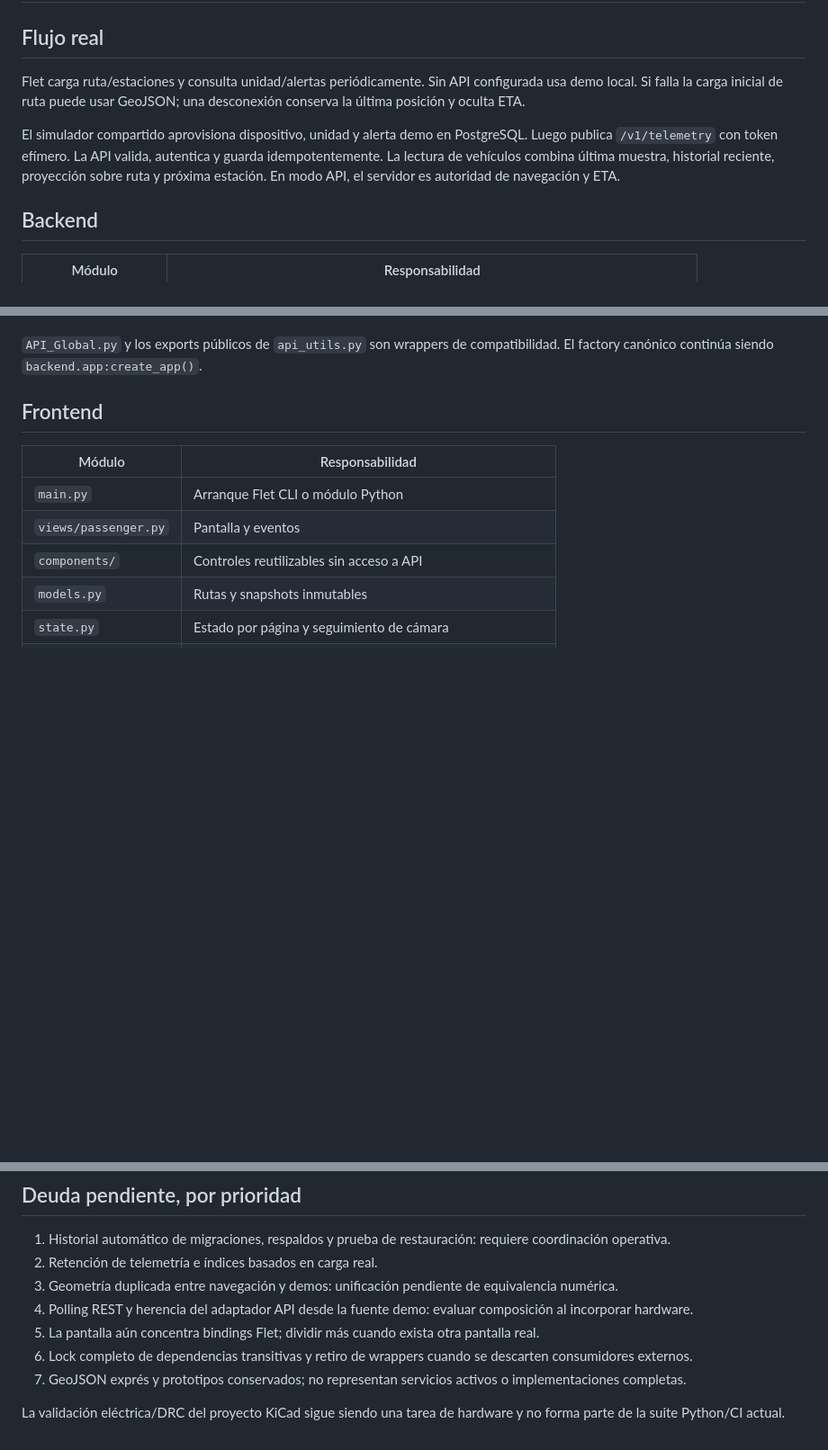
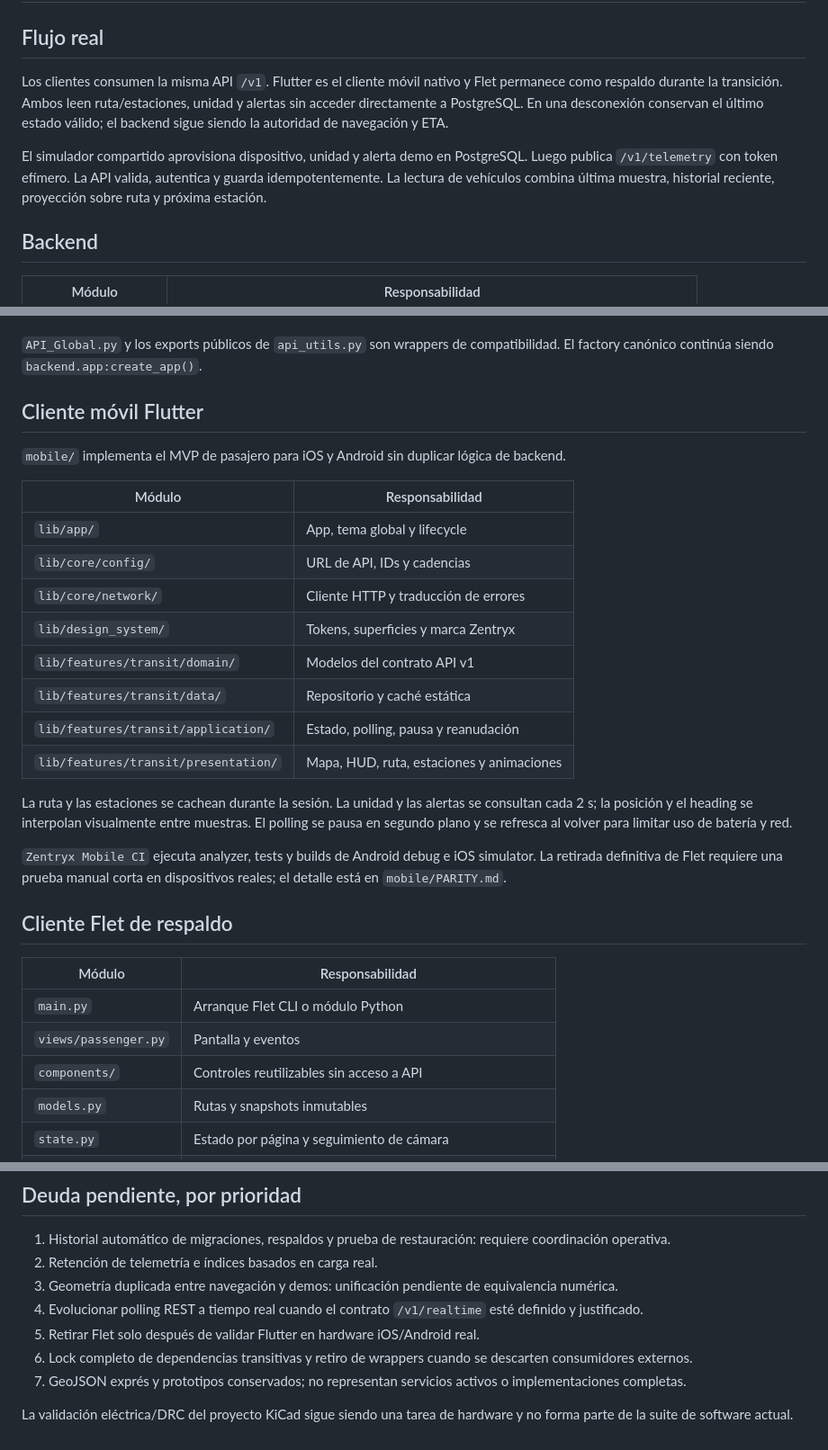
Before and after one commit to ikal-00/zentryx, a Markdown page: docs/architecture/overview.md, 3 parts joined by grey strips. Shown at 90% size. Rendered like a GitHub page; blank space fills up the shorter version.

Commit message:
docs: add Flutter client to architecture overview

```diff
--- a/docs/architecture/overview.md
+++ b/docs/architecture/overview.md
@@ -2,9 +2,9 @@
 
 ## Flujo real
 
-Flet carga ruta/estaciones y consulta unidad/alertas periódicamente. Sin API configurada usa demo local. Si falla la carga inicial de ruta puede usar GeoJSON; una desconexión conserva la última posición y oculta ETA.
+Los clientes consumen la misma API `/v1`. Flutter es el cliente móvil nativo y Flet permanece como respaldo durante la transición. Ambos leen ruta/estaciones, unidad y alertas sin acceder directamente a PostgreSQL. En una desconexión conservan el último estado válido; el backend sigue siendo la autoridad de navegación y ETA.
 
-El simulador compartido aprovisiona dispositivo, unidad y alerta demo en PostgreSQL. Luego publica `/v1/telemetry` con token efímero. La API valida, autentica y guarda idempotentemente. La lectura de vehículos combina última muestra, historial reciente, proyección sobre ruta y próxima estación. En modo API, el servidor es autoridad de navegación y ETA.
+El simulador compartido aprovisiona dispositivo, unidad y alerta demo en PostgreSQL. Luego publica `/v1/telemetry` con token efímero. La API valida, autentica y guarda idempotentemente. La lectura de vehículos combina última muestra, historial reciente, proyección sobre ruta y próxima estación.
 
 ## Backend
 
@@ -25,7 +25,26 @@ Las lecturas sencillas de rutas/alertas llaman repositorios directamente: no se
 
 `API_Global.py` y los exports públicos de `api_utils.py` son wrappers de compatibilidad. El factory canónico continúa siendo `backend.app:create_app()`.
 
-## Frontend
+## Cliente móvil Flutter
+
+`mobile/` implementa el MVP de pasajero para iOS y Android sin duplicar lógica de backend.
+
+| Módulo | Responsabilidad |
+| --- | --- |
+| `lib/app/` | App, tema global y lifecycle |
+| `lib/core/config/` | URL de API, IDs y cadencias |
+| `lib/core/network/` | Cliente HTTP y traducción de errores |
+| `lib/design_system/` | Tokens, superficies y marca Zentryx |
+| `lib/features/transit/domain/` | Modelos del contrato API v1 |
+| `lib/features/transit/data/` | Repositorio y caché estática |
+| `lib/features/transit/application/` | Estado, polling, pausa y reanudación |
+| `lib/features/transit/presentation/` | Mapa, HUD, ruta, estaciones y animaciones |
+
+La ruta y las estaciones se cachean durante la sesión. La unidad y las alertas se consultan cada 2 s; la posición y el heading se interpolan visualmente entre muestras. El polling se pausa en segundo plano y se refresca al volver para limitar uso de batería y red.
+
+`Zentryx Mobile CI` ejecuta analyzer, tests y builds de Android debug e iOS simulator. La retirada definitiva de Flet requiere una prueba manual corta en dispositivos reales; el detalle está en `mobile/PARITY.md`.
+
+## Cliente Flet de respaldo
 
 | Módulo | Responsabilidad |
 | --- | --- |
@@ -58,9 +77,9 @@ Los archivos temporales y cachés de KiCad no forman parte de las fuentes del pr
 1. Historial automático de migraciones, respaldos y prueba de restauración: requiere coordinación operativa.
 2. Retención de telemetría e índices basados en carga real.
 3. Geometría duplicada entre navegación y demos: unificación pendiente de equivalencia numérica.
-4. Polling REST y herencia del adaptador API desde la fuente demo: evaluar composición al incorporar hardware.
-5. La pantalla aún concentra bindings Flet; dividir más cuando exista otra pantalla real.
+4. Evolucionar polling REST a tiempo real cuando el contrato `/v1/realtime` esté definido y justificado.
+5. Retirar Flet solo después de validar Flutter en hardware iOS/Android real.
 6. Lock completo de dependencias transitivas y retiro de wrappers cuando se descarten consumidores externos.
 7. GeoJSON exprés y prototipos conservados; no representan servicios activos o implementaciones completas.
 
-La validación eléctrica/DRC del proyecto KiCad sigue siendo una tarea de hardware y no forma parte de la suite Python/CI actual.
+La validación eléctrica/DRC del proyecto KiCad sigue siendo una tarea de hardware y no forma parte de la suite de software actual.
```
Also changed, not shown: other parts of docs/architecture/overview.md (+1 -1 lines).
